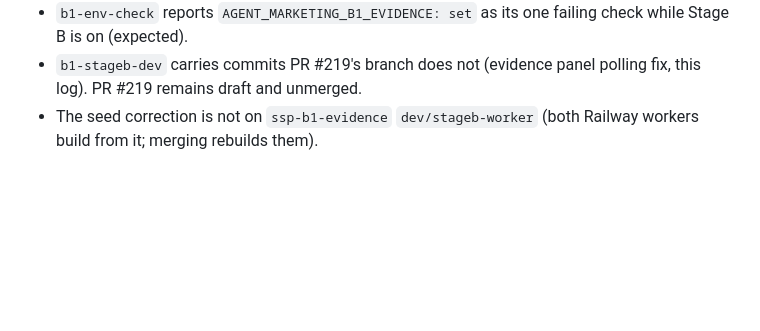
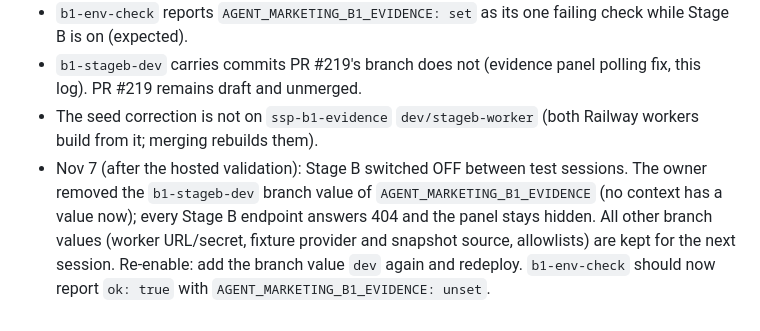
Before and after one commit to szieour-ctrl/smart-stage-pro, a Markdown page: docs/b1-stage-b-infra-plan.md, the part around the change. Drawn GitHub-style; blank space fills up the shorter version.

Commit message:
B1 infra log: Stage B switched off between test sessions (branch flag removed); branch-only redeploy
Co-Authored-By: Claude Opus 5.5 <noreply@anthropic.com>
Claude-Session: https://claude.ai/code/session_01JYdSXvxnGTwq846kZd945z

```diff
--- a/docs/b1-stage-b-infra-plan.md
+++ b/docs/b1-stage-b-infra-plan.md
@@ -241,3 +241,7 @@ functions → private fixture worker on Railway → development Supabase), with
 - `b1-env-check` reports `AGENT_MARKETING_B1_EVIDENCE: set` as its one failing check while Stage B is on (expected).
 - `b1-stageb-dev` carries commits PR #219's branch does not (evidence panel polling fix, this log). PR #219 remains draft and unmerged.
 - The seed correction is not on `ssp-b1-evidence` `dev/stageb-worker` (both Railway workers build from it; merging rebuilds them).
+- Nov 7 (after the hosted validation): Stage B switched OFF between test sessions. The owner removed the `b1-stageb-dev` branch value of
+  `AGENT_MARKETING_B1_EVIDENCE` (no context has a value now); every Stage B endpoint answers 404 and the panel stays hidden. All other branch
+  values (worker URL/secret, fixture provider and snapshot source, allowlists) are kept for the next session. Re-enable: add the branch value
+  `dev` again and redeploy. `b1-env-check` should now report `ok: true` with `AGENT_MARKETING_B1_EVIDENCE: unset`.
```
